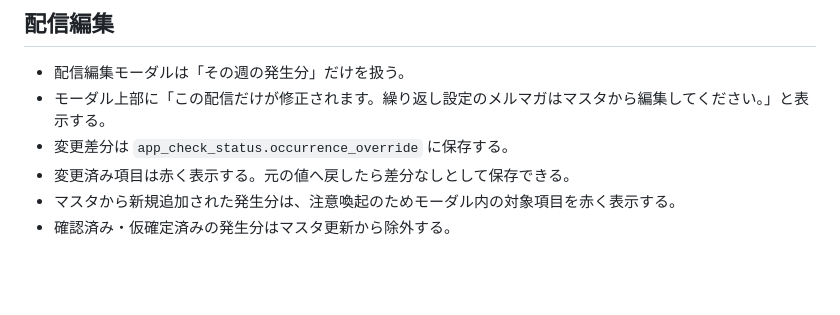
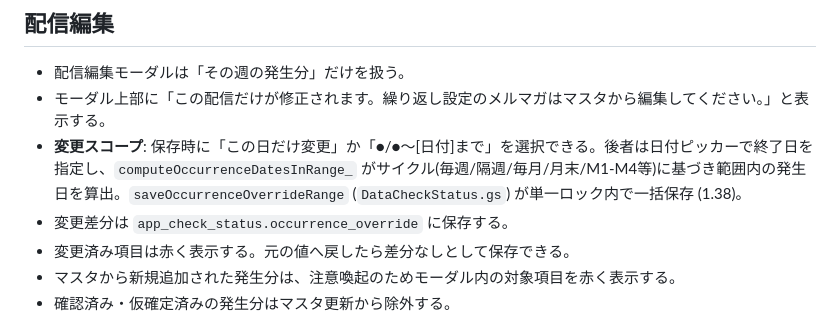
Before and after one commit to chvrent/merumaga, a Markdown page: SPEC_SUMMARY.md, the part around the change. Drawn GitHub-style; blank space fills up the shorter version.

```diff
--- a/SPEC_SUMMARY.md
+++ b/SPEC_SUMMARY.md
@@ -28,6 +28,7 @@
 
 - 配信編集モーダルは「その週の発生分」だけを扱う。
 - モーダル上部に「この配信だけが修正されます。繰り返し設定のメルマガはマスタから編集してください。」と表示する。
+- **変更スコープ**: 保存時に「この日だけ変更」か「●/●〜[日付]まで」を選択できる。後者は日付ピッカーで終了日を指定し、`computeOccurrenceDatesInRange_` がサイクル(毎週/隔週/毎月/月末/M1-M4等)に基づき範囲内の発生日を算出。`saveOccurrenceOverrideRange` (`DataCheckStatus.gs`) が単一ロック内で一括保存 (1.38)。
 - 変更差分は `app_check_status.occurrence_override` に保存する。
 - 変更済み項目は赤く表示する。元の値へ戻したら差分なしとして保存できる。
 - マスタから新規追加された発生分は、注意喚起のためモーダル内の対象項目を赤く表示する。
```
Also changed, not shown: SPEC.md (+2 -1 lines), 運用台帳.md (+1 -0 lines).
